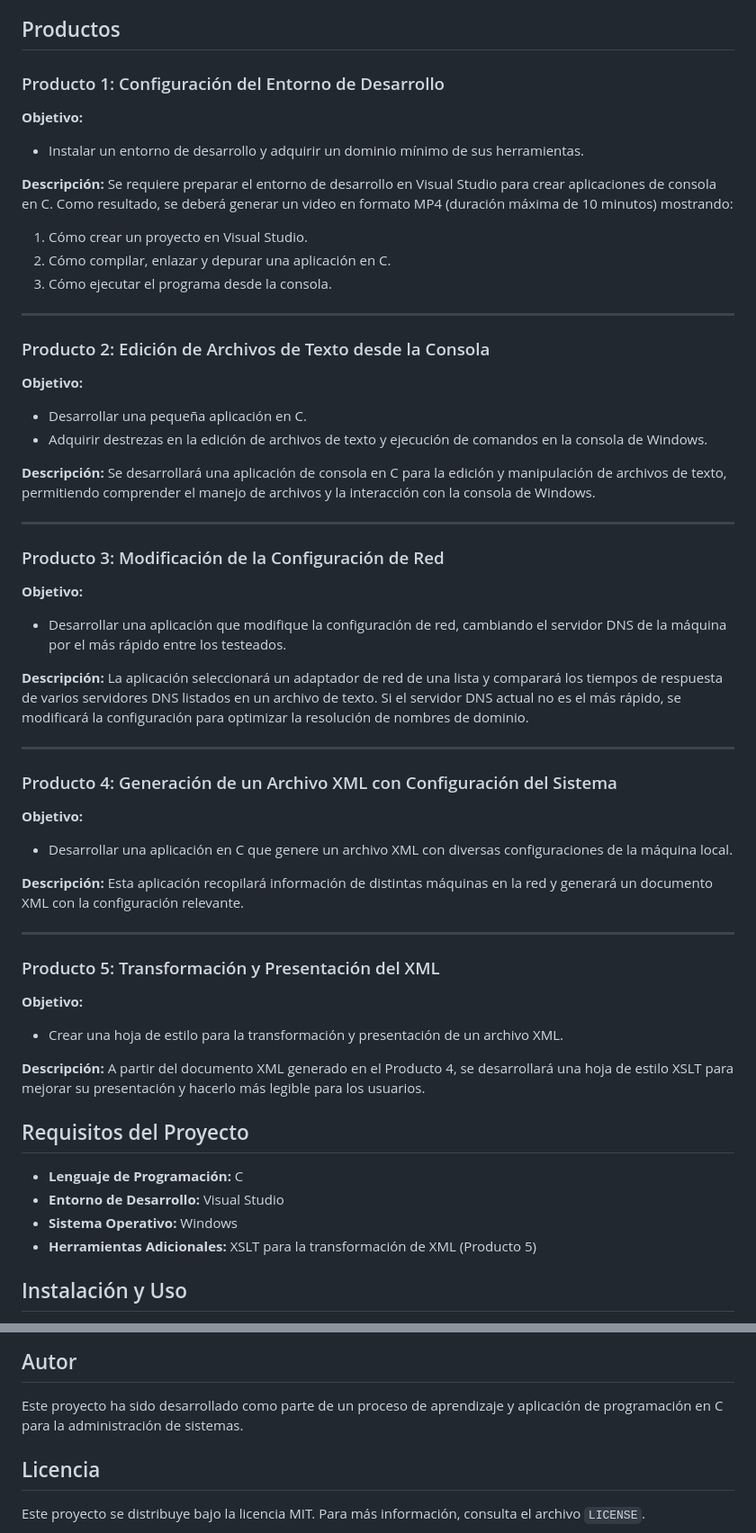
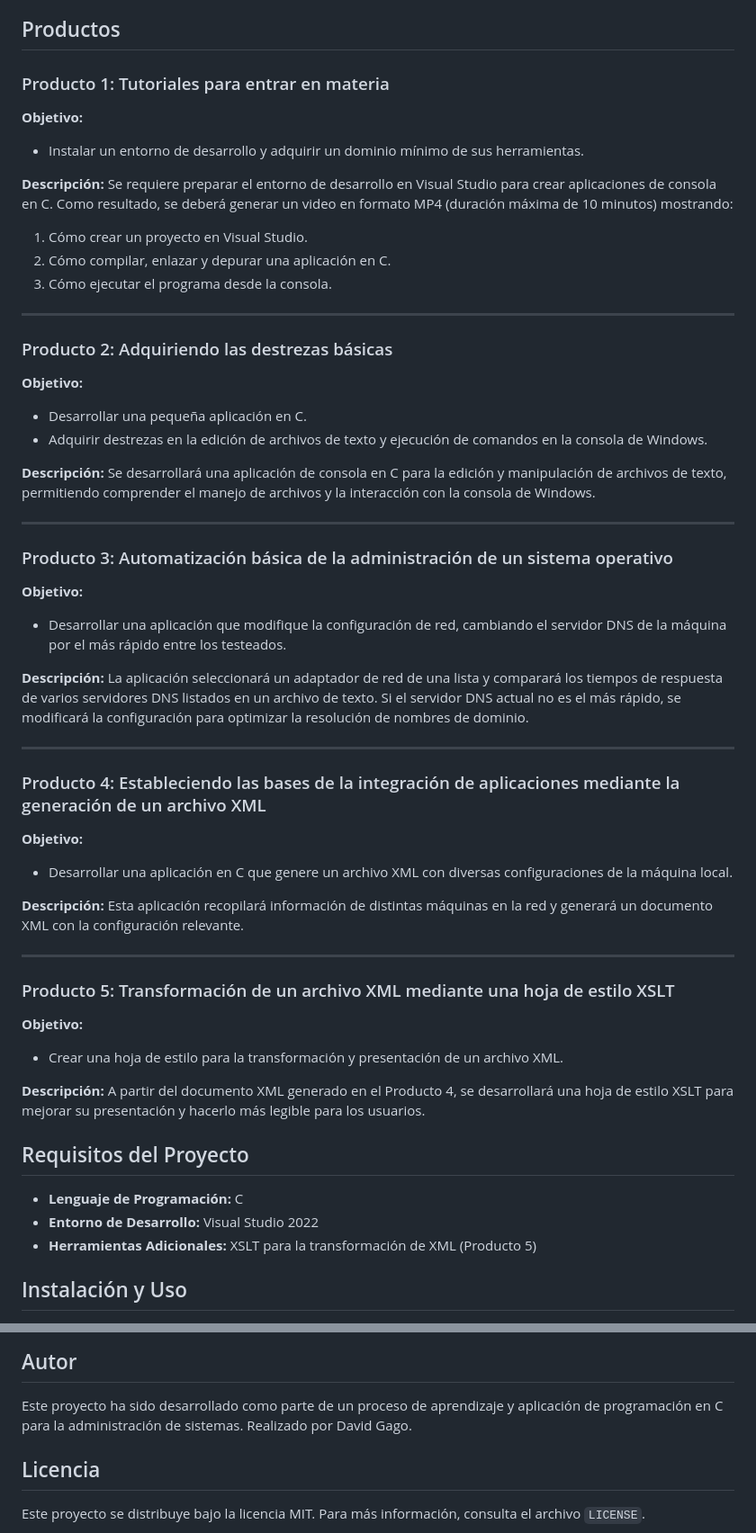
Before and after one commit to Gagoxyz/ComandosPersonalizados, a Markdown page: README.md, 2 parts joined by grey strips. Shown at 90% size. GitHub-like rendering.

```diff
--- a/README.md
+++ b/README.md
@@ -5,7 +5,7 @@ Este repositorio contiene una serie de productos desarrollados en lenguaje C, cu
 
 ## Productos
 
-### Producto 1: Configuración del Entorno de Desarrollo
+### Producto 1: Tutoriales para entrar en materia
 **Objetivo:**
 - Instalar un entorno de desarrollo y adquirir un dominio mínimo de sus herramientas.
 
@@ -17,7 +17,7 @@ Se requiere preparar el entorno de desarrollo en Visual Studio para crear aplica
 
 ---
 
-### Producto 2: Edición de Archivos de Texto desde la Consola
+### Producto 2: Adquiriendo las destrezas básicas
 **Objetivo:**
 - Desarrollar una pequeña aplicación en C.
 - Adquirir destrezas en la edición de archivos de texto y ejecución de comandos en la consola de Windows.
@@ -27,7 +27,7 @@ Se desarrollará una aplicación de consola en C para la edición y manipulació
 
 ---
 
-### Producto 3: Modificación de la Configuración de Red
+### Producto 3: Automatización básica de la administración de un sistema operativo
 **Objetivo:**
 - Desarrollar una aplicación que modifique la configuración de red, cambiando el servidor DNS de la máquina por el más rápido entre los testeados.
 
@@ -36,7 +36,7 @@ La aplicación seleccionará un adaptador de red de una lista y comparará los t
 
 ---
 
-### Producto 4: Generación de un Archivo XML con Configuración del Sistema
+### Producto 4: Estableciendo las bases de la integración de aplicaciones mediante la generación de un archivo XML
 **Objetivo:**
 - Desarrollar una aplicación en C que genere un archivo XML con diversas configuraciones de la máquina local.
 
@@ -45,7 +45,7 @@ Esta aplicación recopilará información de distintas máquinas en la red y gen
 
 ---
 
-### Producto 5: Transformación y Presentación del XML
+### Producto 5: Transformación de un archivo XML mediante una hoja de estilo XSLT
 **Objetivo:**
 - Crear una hoja de estilo para la transformación y presentación de un archivo XML.
 
@@ -54,8 +54,7 @@ A partir del documento XML generado en el Producto 4, se desarrollará una hoja
 
 ## Requisitos del Proyecto
 - **Lenguaje de Programación:** C
-- **Entorno de Desarrollo:** Visual Studio
-- **Sistema Operativo:** Windows
+- **Entorno de Desarrollo:** Visual Studio 2022
 - **Herramientas Adicionales:** XSLT para la transformación de XML (Producto 5)
 
 ## Instalación y Uso
@@ -68,6 +67,7 @@ A partir del documento XML generado en el Producto 4, se desarrollará una hoja
 
 ## Autor
 Este proyecto ha sido desarrollado como parte de un proceso de aprendizaje y aplicación de programación en C para la administración de sistemas.
+Realizado por David Gago.
 
 ## Licencia
 Este proyecto se distribuye bajo la licencia MIT. Para más información, consulta el archivo `LICENSE`.
```
